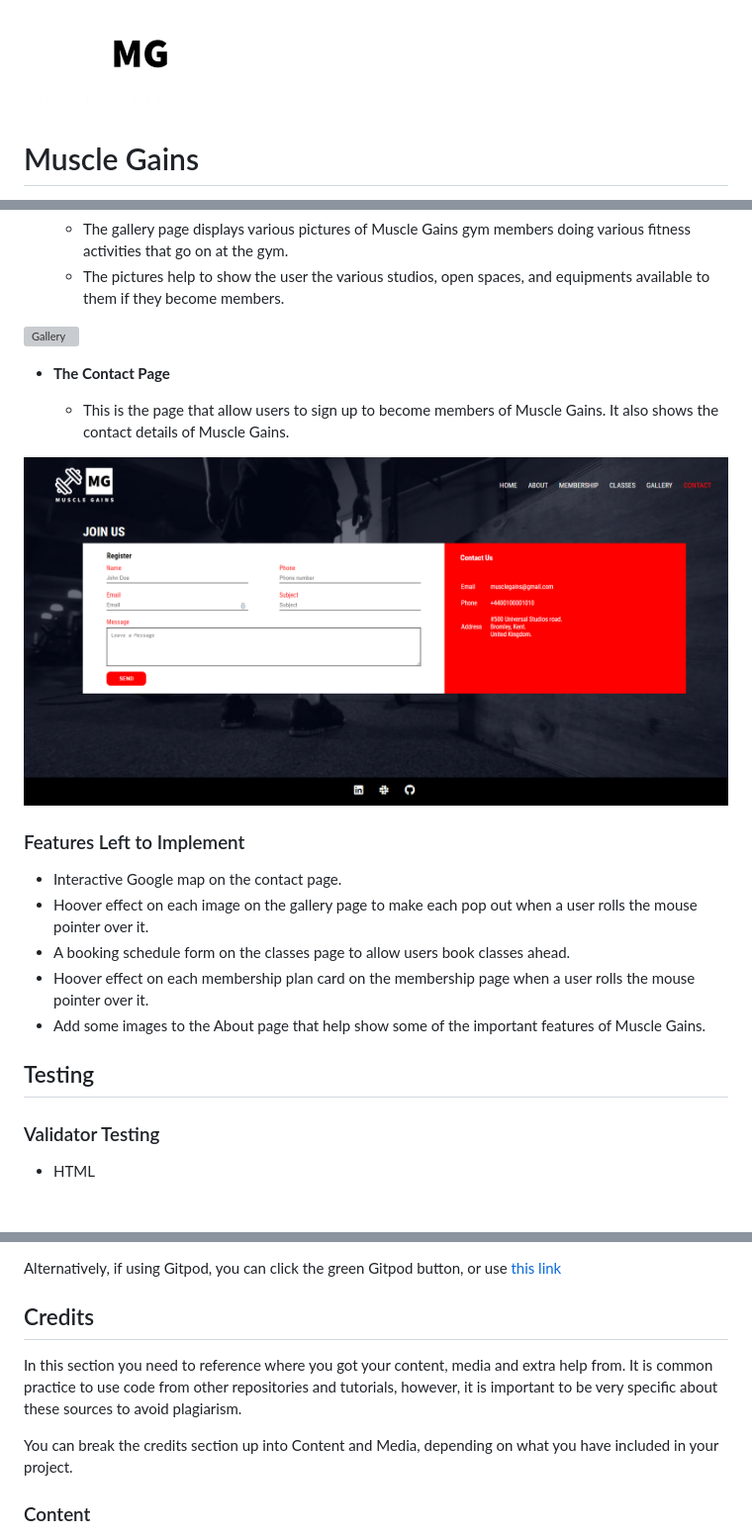
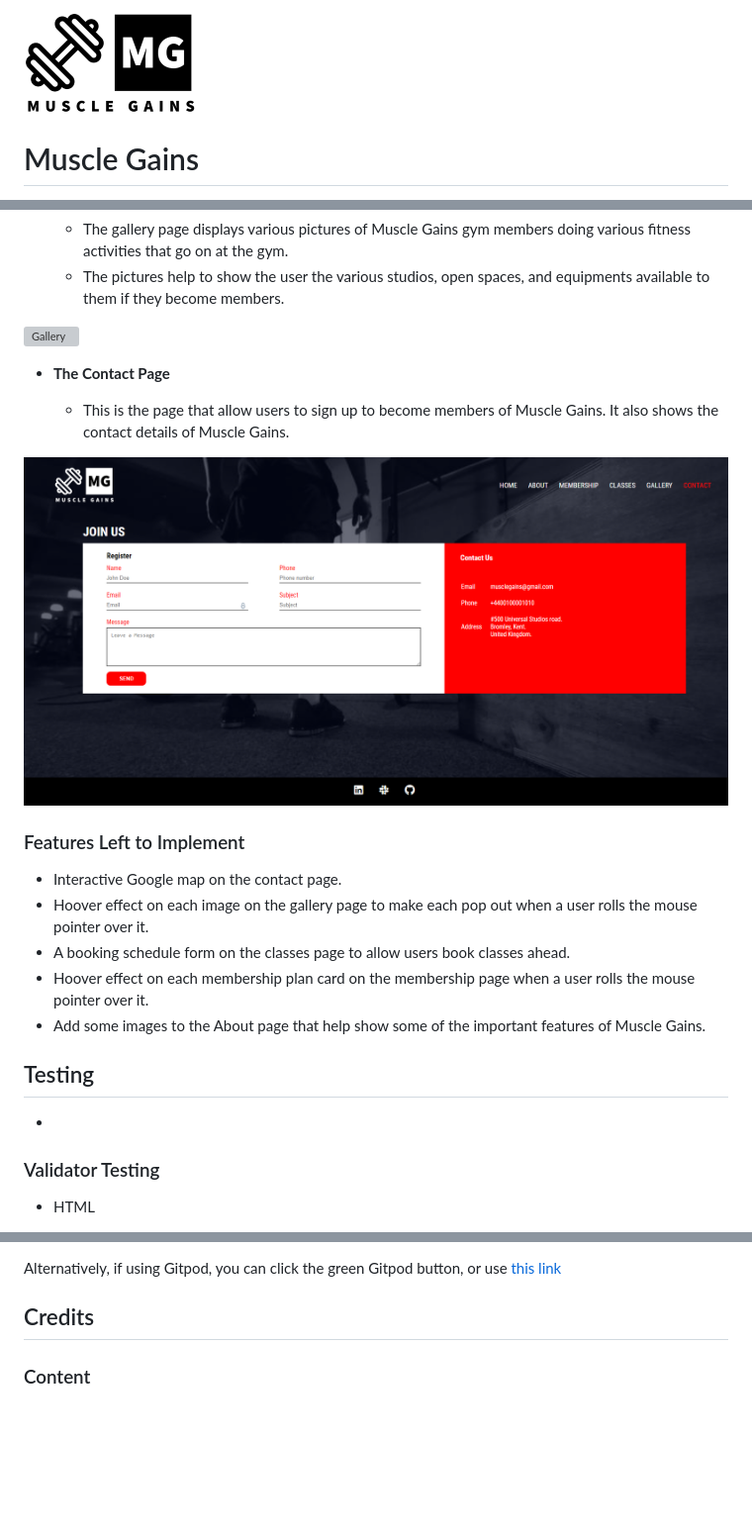
Before and after one commit to onabz/muscle_gains, a Markdown page: README.md, 3 parts joined by grey strips. Shown: that part at 99% size. Rendered like a GitHub page; pictures changed too: documentation/testing/muscle-gains-logo.png (added); blank space fills up the shorter version; grey boxes are pictures that could not be loaded.

Commit message:
Add new logo image to Readme file

```diff
--- a/README.md
+++ b/README.md
@@ -1,4 +1,4 @@
-![Muscle Gains Logo](assets/images/logo_1.png)
+![Muscle Gains Logo](documentation/testing/muscle-gains-logo.png)
 
 # Muscle Gains
 
@@ -80,7 +80,7 @@ Muscle Gains caters to many fitness disciplines including crossfit, boxing and m
 
   -  This is the page that allow users to sign up to become members of Muscle Gains. It also shows the contact details of Muscle Gains.
 
-![Contact Page](/documentation/testing/contact-page.png)
+![Contact Page](documentation/testing/contact-page.png)
 
 ### Features Left to Implement
 
@@ -93,7 +93,7 @@ Muscle Gains caters to many fitness disciplines including crossfit, boxing and m
 
 ## Testing
 
-
+-
 
 ### Validator Testing
 
@@ -135,10 +135,6 @@ To make a local copy of this project, you can clone it by typing the following i
 Alternatively, if using Gitpod, you can click the green Gitpod button, or use [this link](https://gitpod.io/#https://github.com/onabz/muscle_gains)
 
 ## Credits
-
-In this section you need to reference where you got your content, media and extra help from. It is common practice to use code from other repositories and tutorials, however, it is important to be very specific about these sources to avoid plagiarism.
-
-You can break the credits section up into Content and Media, depending on what you have included in your project.
 
 ### Content
 
```
Also changed, not shown: other parts of README.md (+10 -10 lines).
